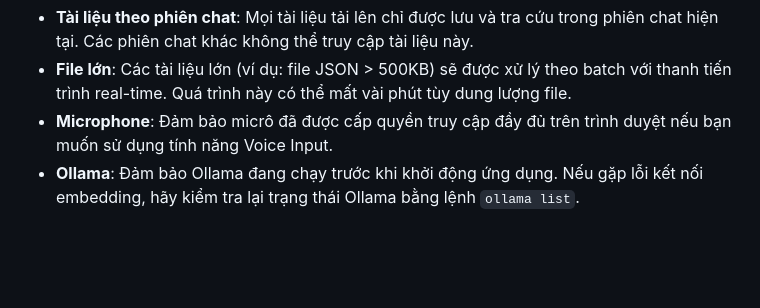
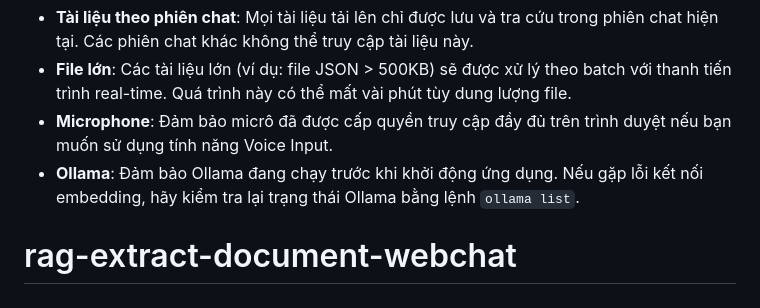
Before and after one commit to Thanhtra1702/rag-extract-document-webchat, a Markdown page: README.md, the part around the change. GitHub-like rendering; blank space fills up the shorter version.

```diff
--- a/README.md
+++ b/README.md
@@ -115,3 +115,4 @@ python server.py
 - **File lớn**: Các tài liệu lớn (ví dụ: file JSON > 500KB) sẽ được xử lý theo batch với thanh tiến trình real-time. Quá trình này có thể mất vài phút tùy dung lượng file.
 - **Microphone**: Đảm bảo micrô đã được cấp quyền truy cập đầy đủ trên trình duyệt nếu bạn muốn sử dụng tính năng Voice Input.
 - **Ollama**: Đảm bảo Ollama đang chạy trước khi khởi động ứng dụng. Nếu gặp lỗi kết nối embedding, hãy kiểm tra lại trạng thái Ollama bằng lệnh `ollama list`.
+# rag-extract-document-webchat
```
